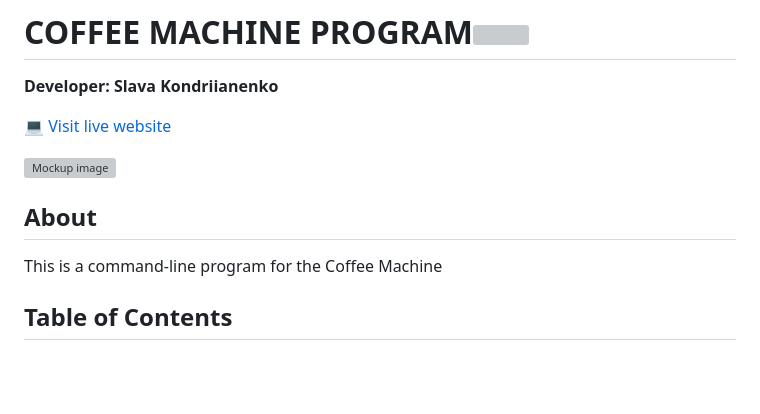
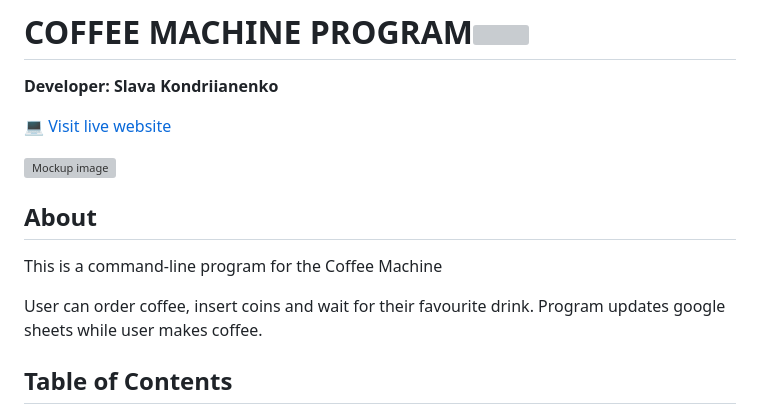
Before and after one commit to Viacheslav1510/CI_PP3_Coffee_Machine, a Markdown page: README.md, the part around the change printed below. Rendered like a GitHub page; blank space fills up the shorter version; grey boxes are pictures that could not be loaded.

```diff
--- a/README.md
+++ b/README.md
@@ -10,6 +10,7 @@
 
 This is a command-line program for the Coffee Machine
 
+User can order coffee, insert coins and wait for their favourite drink. Program updates google sheets while user makes coffee.
 
 ## Table of Contents
 - [COFFEE MACHINE PROGRAM](#coffee-machine-program)
```
Also changed, not shown: other parts of README.md (+1 -1 lines).
